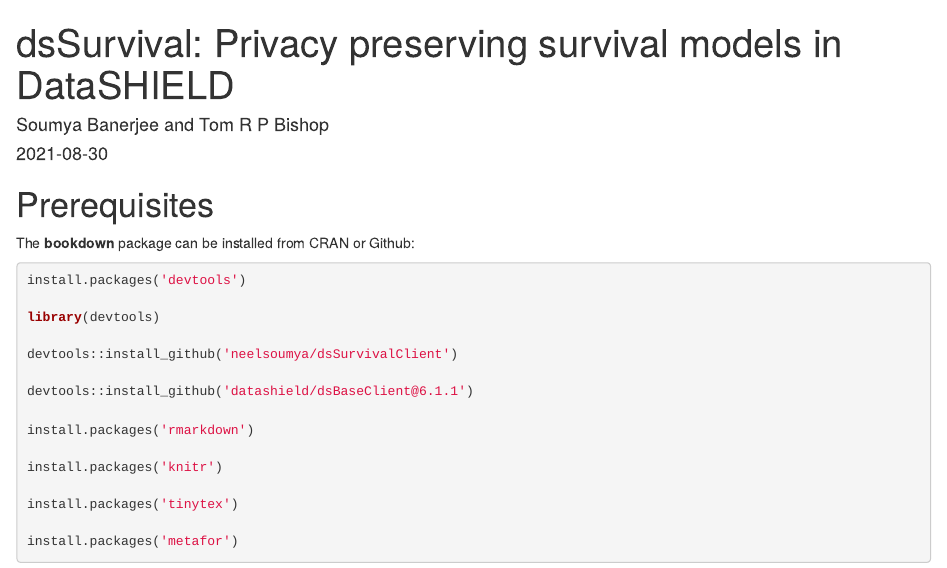
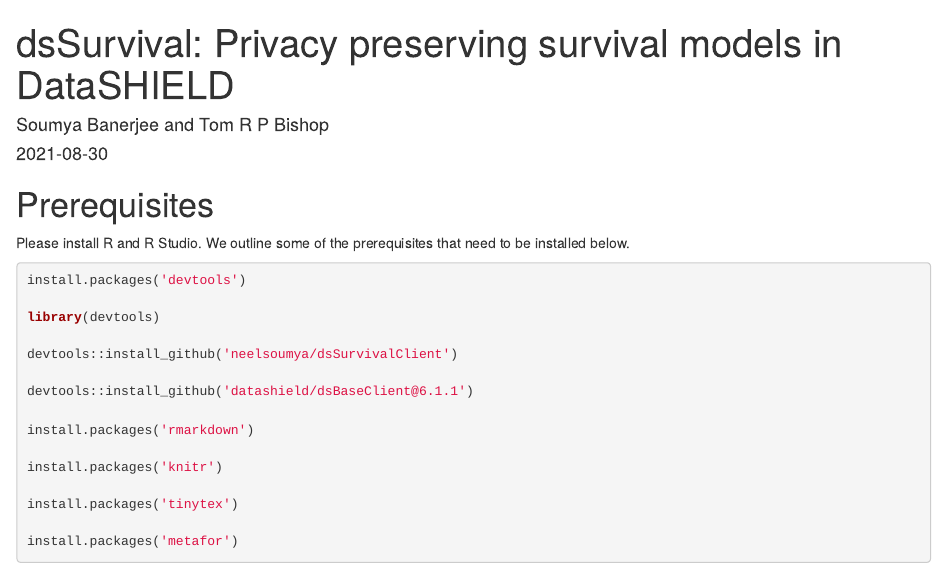
Before and after one commit to neelsoumya/dsSurvival_bookdown, an R Markdown document (index.Rmd): the page in a window 1100 px wide, from its top. Rendered offline with R 4.5, knitr and Pandoc, with nearby package versions.

Commit message:
Update index.Rmd

````diff
--- a/index.Rmd
+++ b/index.Rmd
@@ -12,7 +12,8 @@
 
 # Prerequisites
 
-The **bookdown** package can be installed from CRAN or Github:
+Please install R and R Studio. We outline some of the prerequisites that need to be installed below.
+
 
 ```{r eval=FALSE}
 
````
